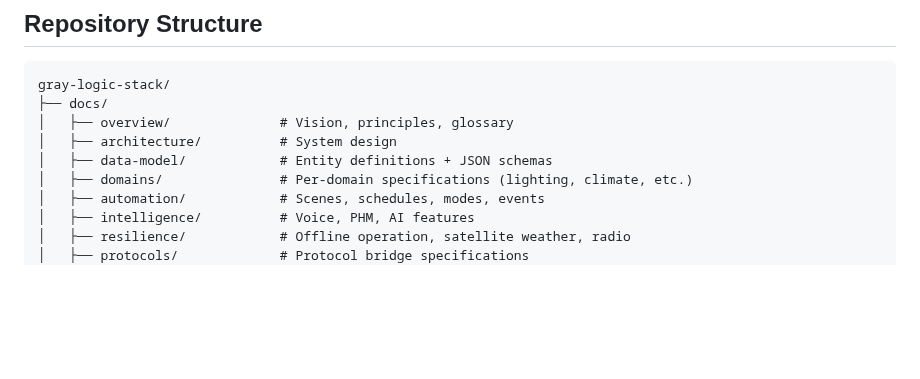
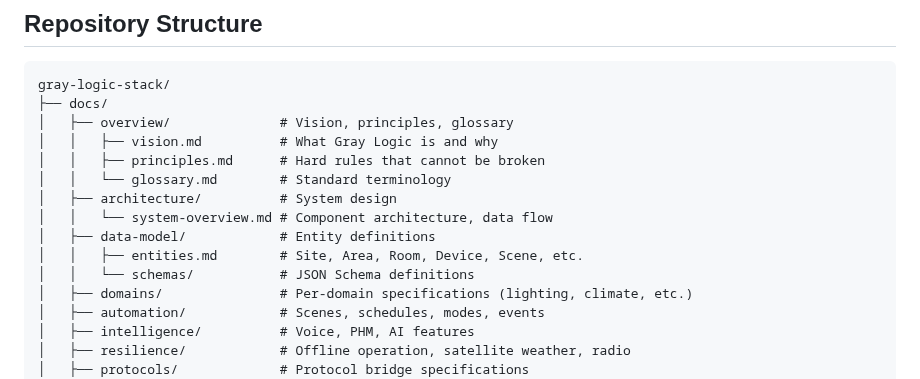
Before and after one commit to nerrad567/gray-logic-stack, a Markdown page: CLAUDE.md, the part around the change. Rendered like a GitHub page; blank space fills up the shorter version.

Commit message:
docs: restore detailed file listings in CLAUDE.md repo structure

```diff
--- a/CLAUDE.md
+++ b/CLAUDE.md
@@ -61,8 +61,14 @@ User Interfaces (Wall Panels, Mobile App, Voice, Web Admin)
 gray-logic-stack/
 ├── docs/
 │   ├── overview/              # Vision, principles, glossary
+│   │   ├── vision.md          # What Gray Logic is and why
+│   │   ├── principles.md      # Hard rules that cannot be broken
+│   │   └── glossary.md        # Standard terminology
 │   ├── architecture/          # System design
-│   ├── data-model/            # Entity definitions + JSON schemas
+│   │   └── system-overview.md # Component architecture, data flow
+│   ├── data-model/            # Entity definitions
+│   │   ├── entities.md        # Site, Area, Room, Device, Scene, etc.
+│   │   └── schemas/           # JSON Schema definitions
 │   ├── domains/               # Per-domain specifications (lighting, climate, etc.)
 │   ├── automation/            # Scenes, schedules, modes, events
 │   ├── intelligence/          # Voice, PHM, AI features
```
